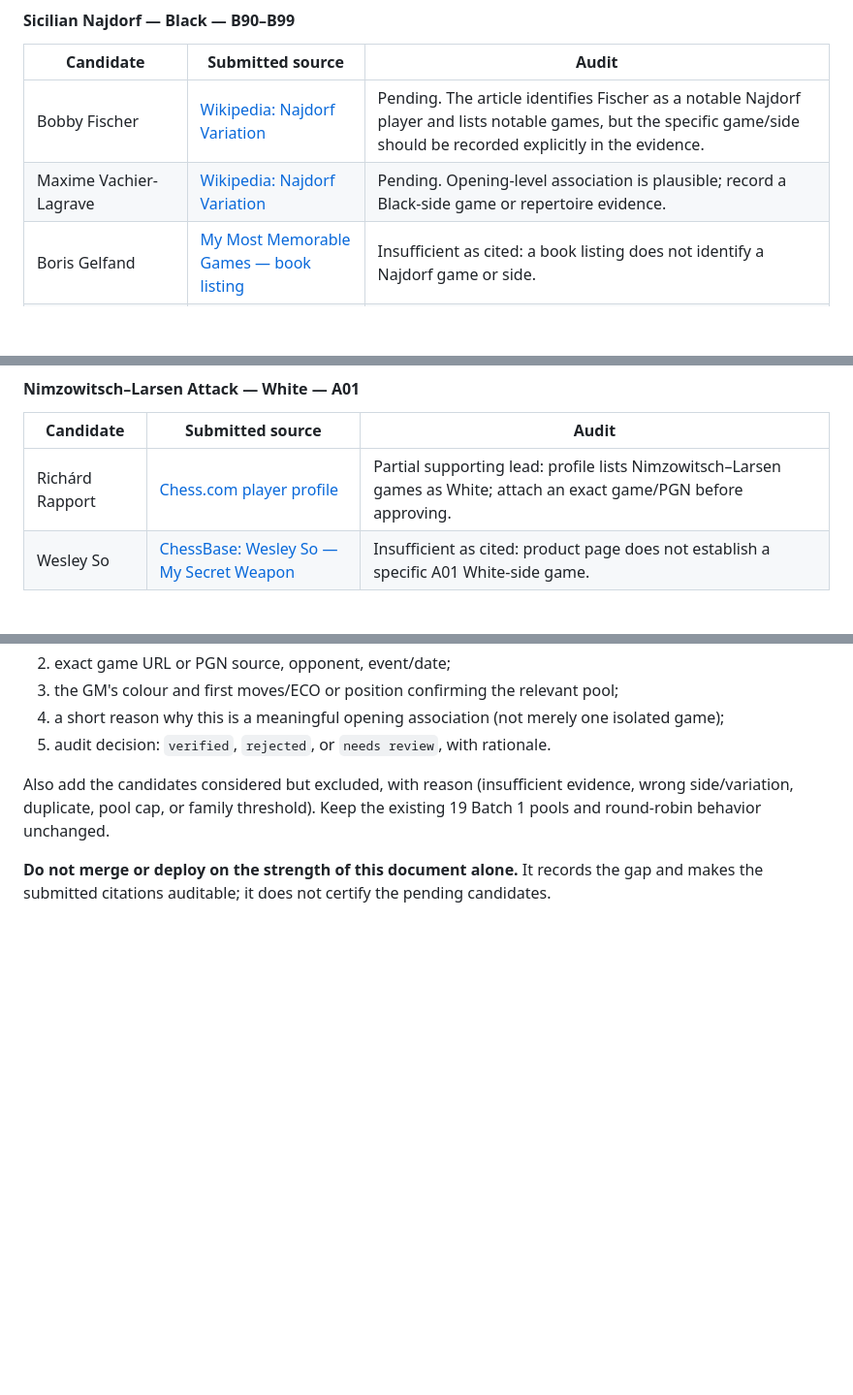
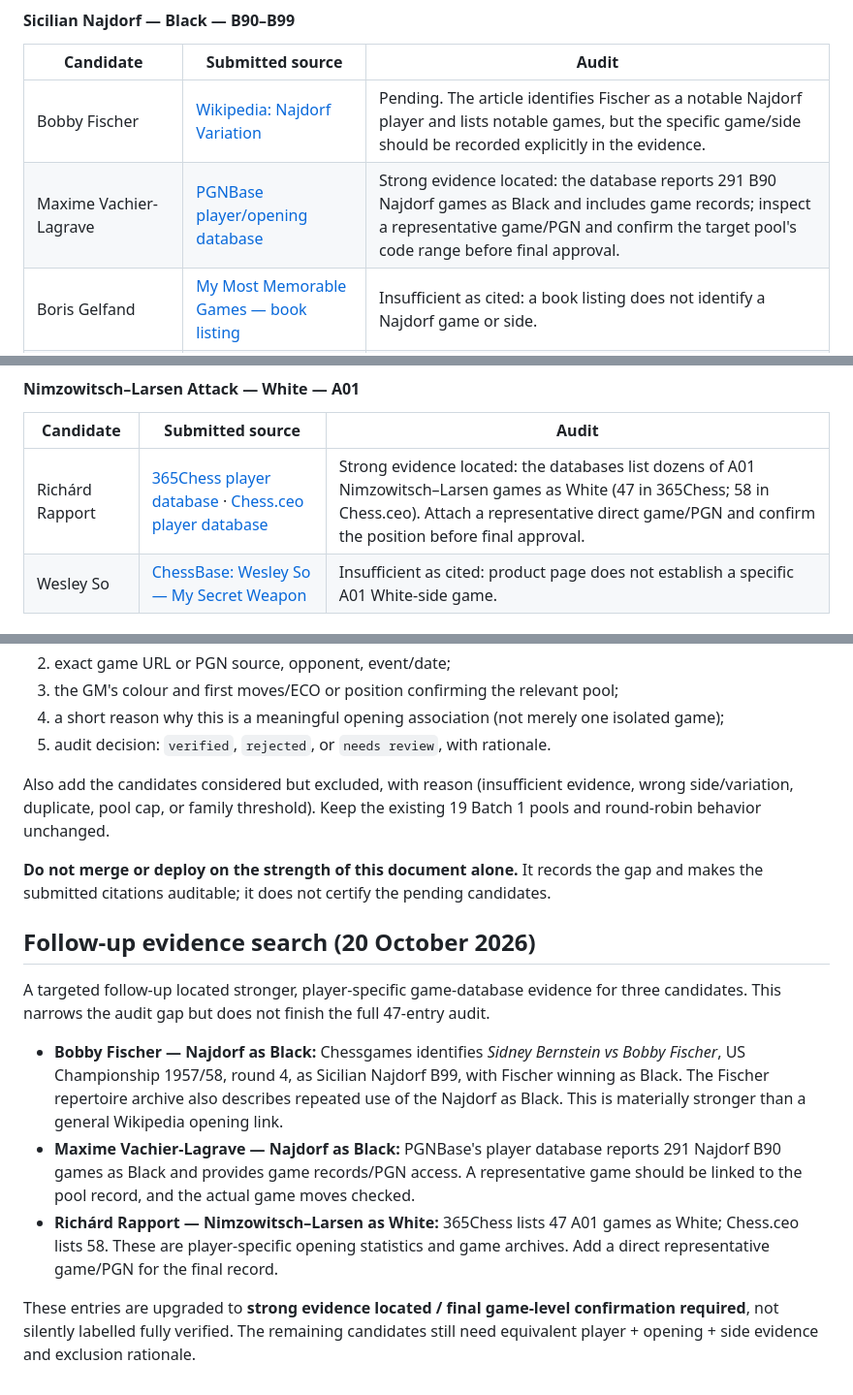
Before and after one commit to consciousclimbers-lgtm/Chesspsyche.com, a Markdown page: notable-gm-batch2/EVIDENCE.md, 3 parts joined by grey strips. Shown at 97% size. Drawn GitHub-style; blank space fills up the shorter version.

Commit message:
docs: strengthen GM evidence audit with game database leads

```diff
--- a/notable-gm-batch2/EVIDENCE.md
+++ b/notable-gm-batch2/EVIDENCE.md
@@ -28,7 +28,7 @@ The source URLs below are reproduced from the candidate records in the PR. They
 | Candidate | Submitted source | Audit |
 |---|---|---|
 | Bobby Fischer | [Wikipedia: Najdorf Variation](https://en.wikipedia.org/wiki/Sicilian_Defence,_Najdorf_Variation) | Pending. The article identifies Fischer as a notable Najdorf player and lists notable games, but the specific game/side should be recorded explicitly in the evidence. |
-| Maxime Vachier-Lagrave | [Wikipedia: Najdorf Variation](https://en.wikipedia.org/wiki/Sicilian_Defence,_Najdorf_Variation) | Pending. Opening-level association is plausible; record a Black-side game or repertoire evidence. |
+| Maxime Vachier-Lagrave | [PGNBase player/opening database](https://www.pgnbase.com/players/maxime-vachier-lagrave) | Strong evidence located: the database reports 291 B90 Najdorf games as Black and includes game records; inspect a representative game/PGN and confirm the target pool's code range before final approval. |
 | Boris Gelfand | [My Most Memorable Games — book listing](https://reado.app/en/book/my-most-memorable-games-boris-gelfand/9783283004538) | Insufficient as cited: a book listing does not identify a Najdorf game or side. |
 | Veselin Topalov | [ChessBase: Najdorf article](https://en.chessbase.com/newsroom/post/robert-ris-fast-and-furious-najdorf-be3-ng4) | Pending. The URL's title/topic does not by itself establish a Topalov Black-side game. |
 | Viswanathan Anand | [Playing the Najdorf — product listing](https://www.caissa-chess.com/openings/1402-david-vigorito-playing-the-najdorf-k-5747-9781907982651.html) | Insufficient as cited: product page; verify the GM's relevant Black-side record. |
@@ -112,7 +112,7 @@ Independent contextual leads (not a substitute for a game record): [ChessLab Aca
 #### Nimzowitsch–Larsen Attack — White — A01
 | Candidate | Submitted source | Audit |
 |---|---|---|
-| Richárd Rapport | [Chess.com player profile](https://www.chess.com/players/Richard-Rapport) | Partial supporting lead: profile lists Nimzowitsch–Larsen games as White; attach an exact game/PGN before approving. |
+| Richárd Rapport | [365Chess player database](https://www.365chess.com/players/Richard_Rapport) · [Chess.ceo player database](https://chess.ceo/player/richard-rapport-738590) | Strong evidence located: the databases list dozens of A01 Nimzowitsch–Larsen games as White (47 in 365Chess; 58 in Chess.ceo). Attach a representative direct game/PGN and confirm the position before final approval. |
 | Wesley So | [ChessBase: Wesley So — My Secret Weapon](https://shop.chessbase.com/en/products/wesley_so_my_secret_weapon_1b3) | Insufficient as cited: product page does not establish a specific A01 White-side game. |
 
 #### London System — White — D00
@@ -157,3 +157,14 @@ For each candidate, replace the pending note with one or more direct records con
 Also add the candidates considered but excluded, with reason (insufficient evidence, wrong side/variation, duplicate, pool cap, or family threshold). Keep the existing 19 Batch 1 pools and round-robin behavior unchanged.
 
 **Do not merge or deploy on the strength of this document alone.** It records the gap and makes the submitted citations auditable; it does not certify the pending candidates.
+
+
+## Follow-up evidence search (20 October 2026)
+
+A targeted follow-up located stronger, player-specific game-database evidence for three candidates. This narrows the audit gap but does not finish the full 47-entry audit.
+
+- **Bobby Fischer — Najdorf as Black:** Chessgames identifies *Sidney Bernstein vs Bobby Fischer*, US Championship 1957/58, round 4, as Sicilian Najdorf B99, with Fischer winning as Black. The Fischer repertoire archive also describes repeated use of the Najdorf as Black. This is materially stronger than a general Wikipedia opening link.
+- **Maxime Vachier-Lagrave — Najdorf as Black:** PGNBase's player database reports 291 Najdorf B90 games as Black and provides game records/PGN access. A representative game should be linked to the pool record, and the actual game moves checked.
+- **Richárd Rapport — Nimzowitsch–Larsen as White:** 365Chess lists 47 A01 games as White; Chess.ceo lists 58. These are player-specific opening statistics and game archives. Add a direct representative game/PGN for the final record.
+
+These entries are upgraded to **strong evidence located / final game-level confirmation required**, not silently labelled fully verified. The remaining candidates still need equivalent player + opening + side evidence and exclusion rationale.
```
